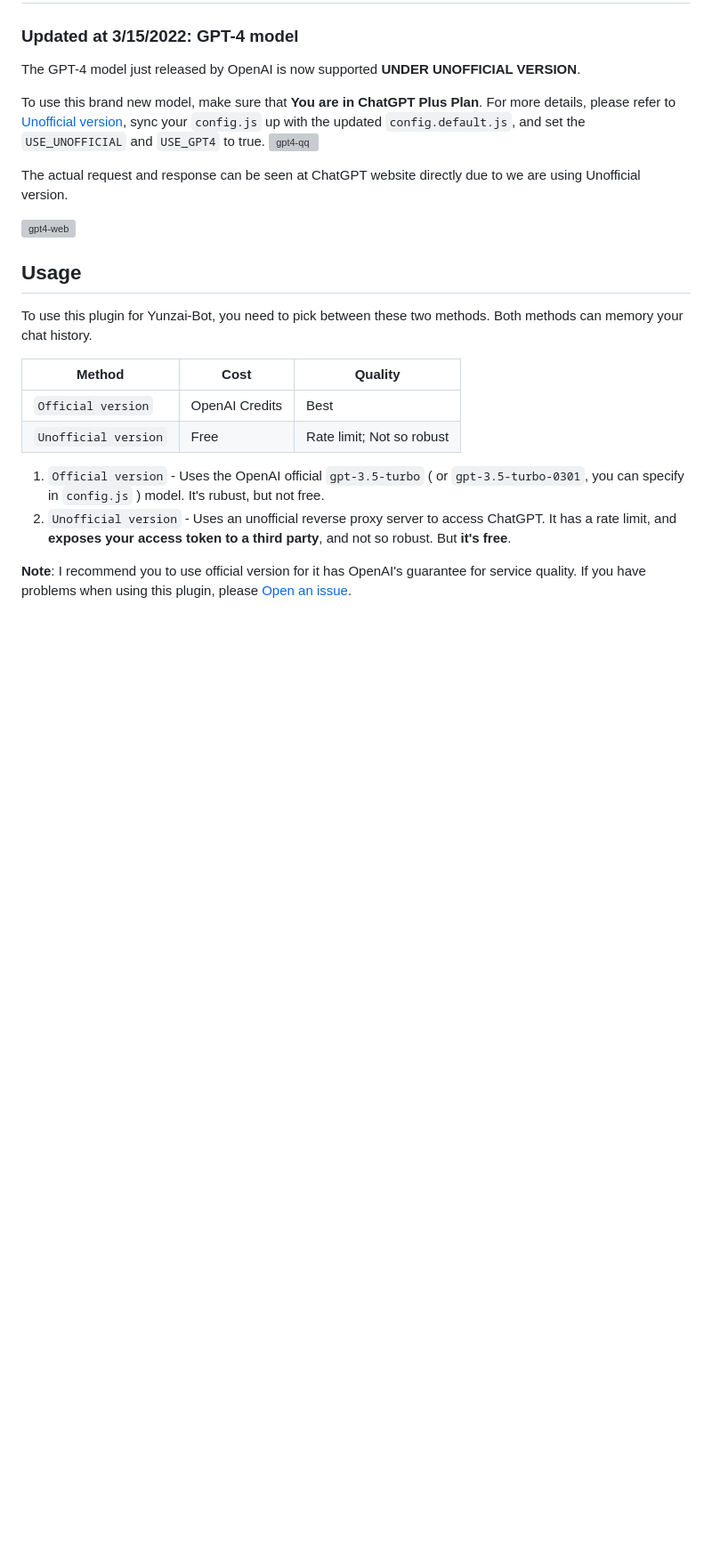
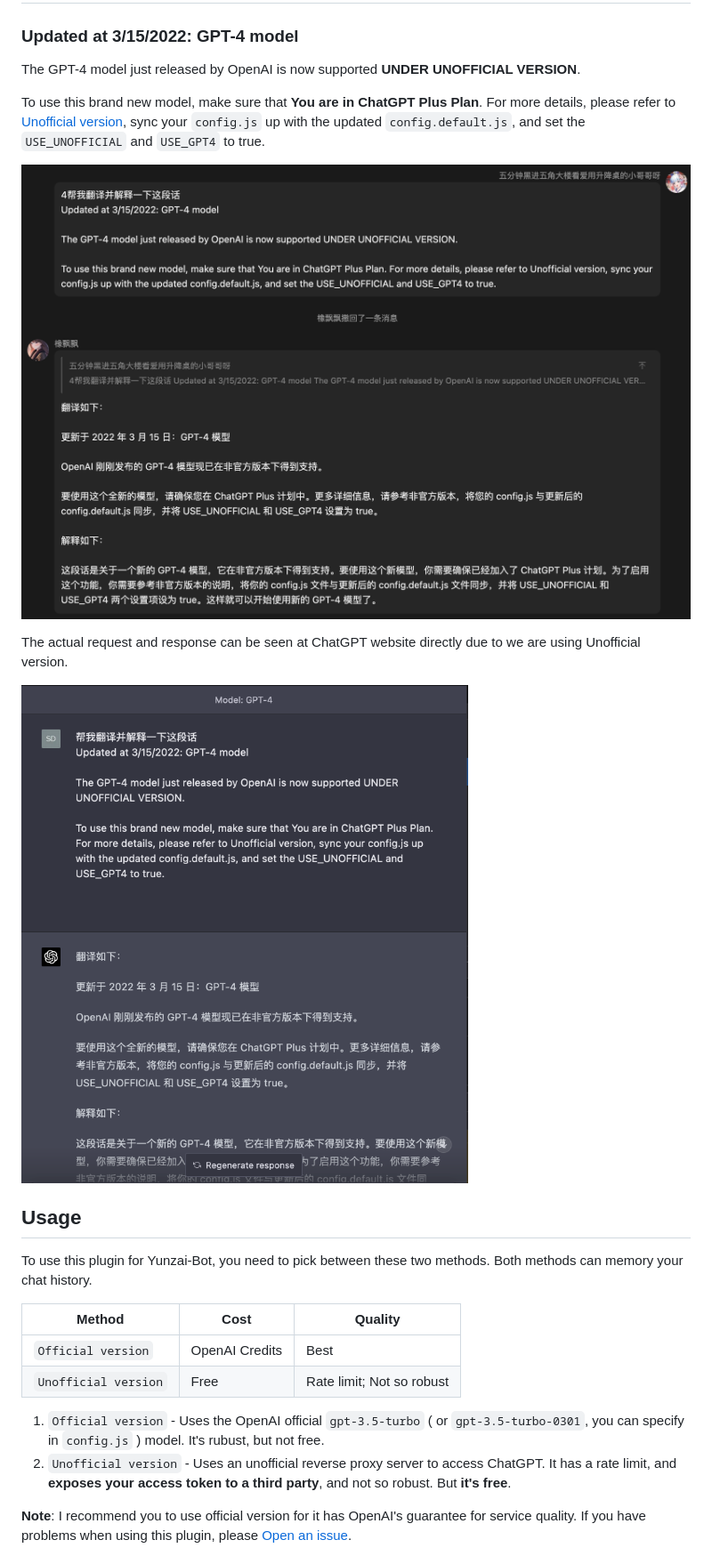
Before and after one commit to Micuks/chatGPT-yunzai, a Markdown page: readme.md, the part around the change. Shown: that part at 89% size. GitHub-like rendering; blank space fills up the shorter version; grey boxes are pictures that could not be loaded.

Commit message:
Update readme.md: fix images url

```diff
--- a/readme.md
+++ b/readme.md
@@ -17,11 +17,12 @@
 The GPT-4 model just released by OpenAI is now supported **UNDER UNOFFICIAL VERSION**.
 
 To use this brand new model, make sure that **You are in ChatGPT Plus Plan**. For more details, please refer to [Unofficial version](#usage--unofficial-chatgpt), sync your `config.js` up with the updated `config.default.js`, and set the `USE_UNOFFICIAL` and `USE_GPT4` to true.
-![gpt4-qq](docs/gpt4-qq)
+
+![gpt4-qq](docs/gpt4-qq.png)
 
 The actual request and response can be seen at ChatGPT website directly due to we are using Unofficial version.
 
-![gpt4-web](docs/gpt4-web)
+![gpt4-web](docs/gpt4-web.png)
 
 ## Usage
 
```
